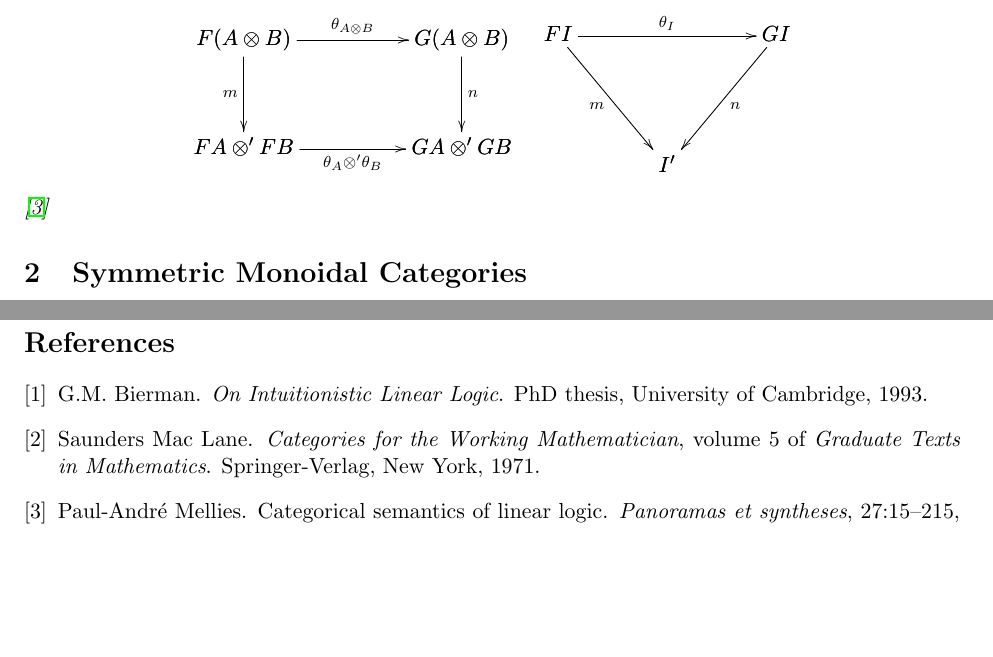
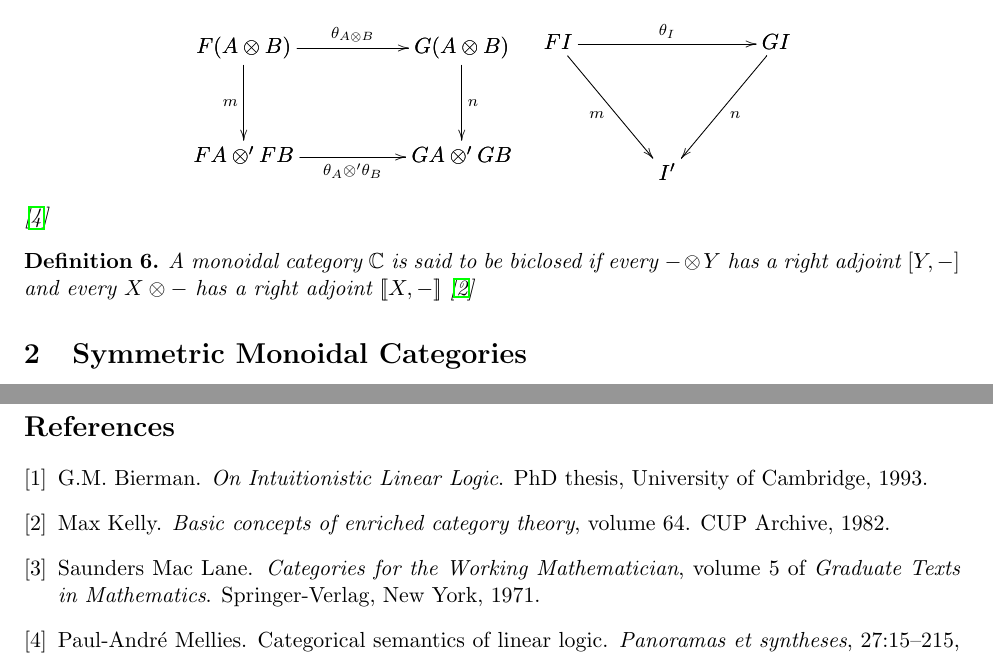
Before and after one commit to heades/monoidal-annex, a LaTeX document (main.tex, which reads Monoidal_Category.tex): two parts of pages 3 and 6 of 6, joined at a grey line, cut so that both start at the same text, the shorter picture padded with empty space. Compiled offline with pdfLaTeX.

Commit message:
Biclosed

```diff
--- a/Monoidal_Category.tex
+++ b/Monoidal_Category.tex
@@ -303,3 +303,10 @@ between the underlying functors, where the following diamgrams commute, for all
     \end{center}
     \cite{mellies2009}
 \end{definition}
+
+
+\begin{definition}
+\label{def:biclosed_monoidal_category}
+    A monoidal category $\mathbb{C}$ is said to be biclosed if every $- \otimes Y$ has a right adjoint $[Y,-]$ and every
+    $X \otimes -$ has a right adjoint $\interp{X,-}$ \cite{kelly1982}
+\end{definition}
```
Also changed, not shown: main.pdf.
